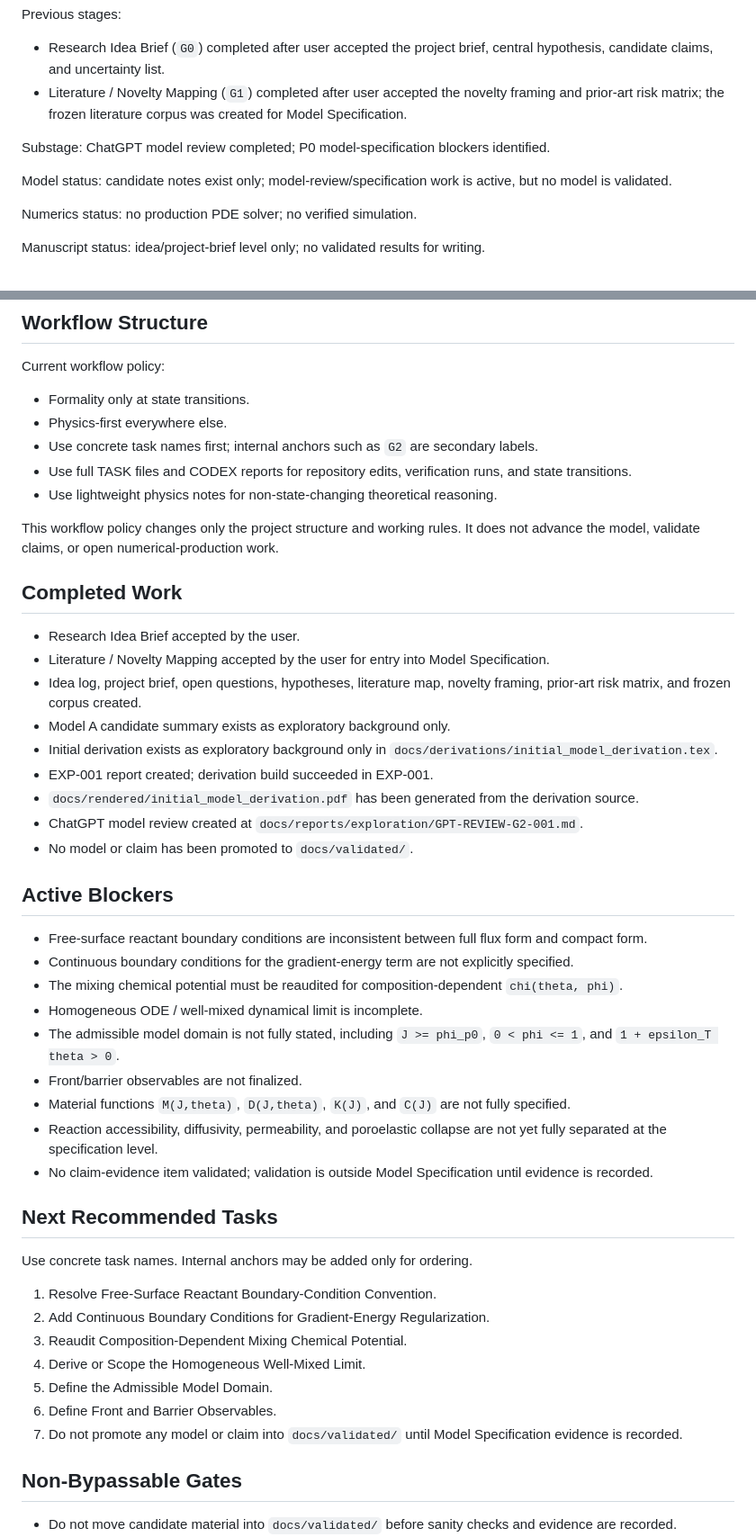
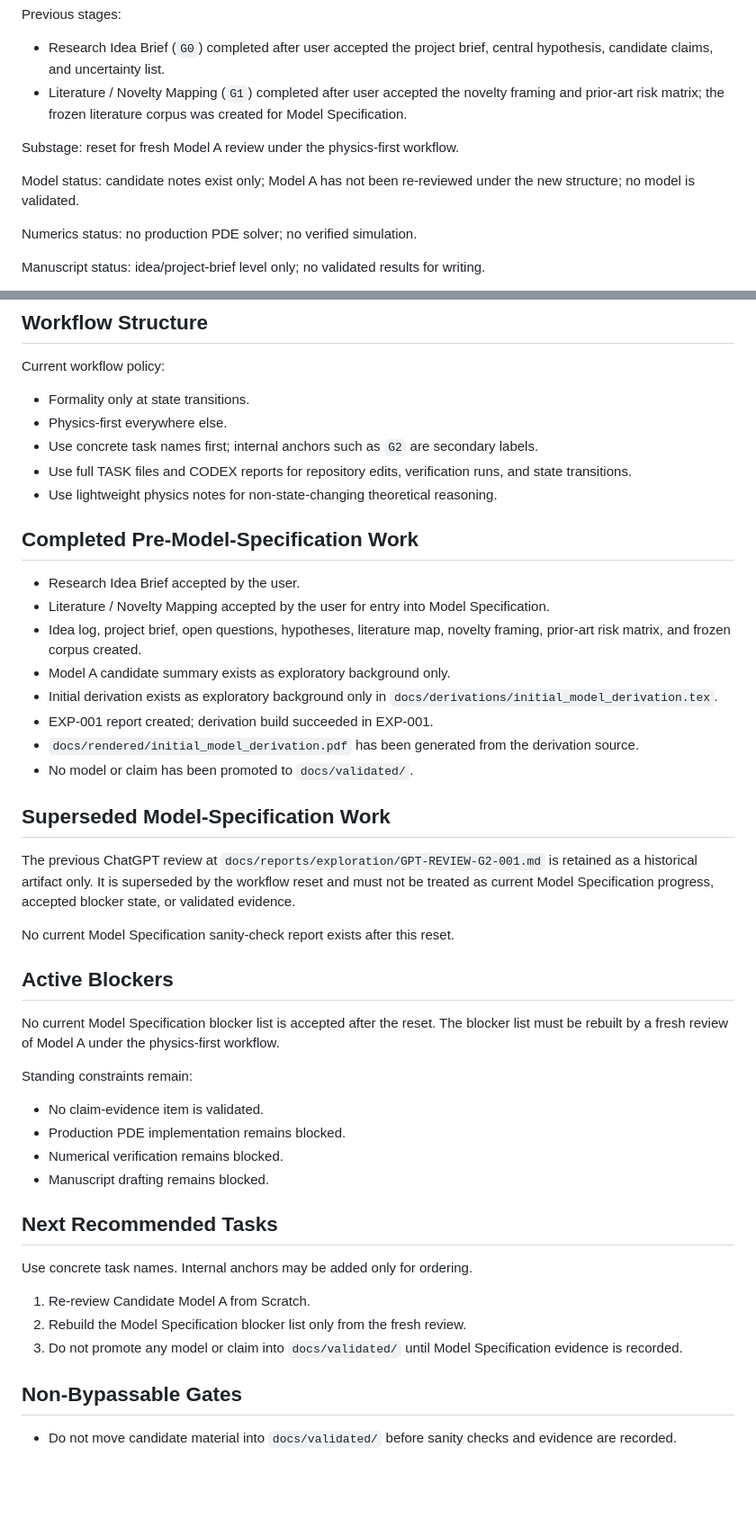
Before and after one commit to lasite/hydrogel-transport-oscillation, a Markdown page: docs/project_state.md, 2 parts joined by grey strips. Shown at 90% size. GitHub-like rendering; blank space fills up the shorter version.

Commit message:
Reset Model Specification review progress

```diff
--- a/docs/project_state.md
+++ b/docs/project_state.md
@@ -11,9 +11,9 @@ Previous stages:
 * Research Idea Brief (`G0`) completed after user accepted the project brief, central hypothesis, candidate claims, and uncertainty list.
 * Literature / Novelty Mapping (`G1`) completed after user accepted the novelty framing and prior-art risk matrix; the frozen literature corpus was created for Model Specification.
 
-Substage: ChatGPT model review completed; P0 model-specification blockers identified.
+Substage: reset for fresh Model A review under the physics-first workflow.
 
-Model status: candidate notes exist only; model-review/specification work is active, but no model is validated.
+Model status: candidate notes exist only; Model A has not been re-reviewed under the new structure; no model is validated.
 
 Numerics status: no production PDE solver; no verified simulation.
 
@@ -35,9 +35,7 @@ Current workflow policy:
 * Use full TASK files and CODEX reports for repository edits, verification runs, and state transitions.
 * Use lightweight physics notes for non-state-changing theoretical reasoning.
 
-This workflow policy changes only the project structure and working rules. It does not advance the model, validate claims, or open numerical-production work.
-
-## Completed Work
+## Completed Pre-Model-Specification Work
 
 * Research Idea Brief accepted by the user.
 * Literature / Novelty Mapping accepted by the user for entry into Model Specification.
@@ -46,32 +44,32 @@ This workflow policy changes only the project structure and working rules. It do
 * Initial derivation exists as exploratory background only in `docs/derivations/initial_model_derivation.tex`.
 * EXP-001 report created; derivation build succeeded in EXP-001.
 * `docs/rendered/initial_model_derivation.pdf` has been generated from the derivation source.
-* ChatGPT model review created at `docs/reports/exploration/GPT-REVIEW-G2-001.md`.
 * No model or claim has been promoted to `docs/validated/`.
+
+## Superseded Model-Specification Work
+
+The previous ChatGPT review at `docs/reports/exploration/GPT-REVIEW-G2-001.md` is retained as a historical artifact only. It is superseded by the workflow reset and must not be treated as current Model Specification progress, accepted blocker state, or validated evidence.
+
+No current Model Specification sanity-check report exists after this reset.
 
 ## Active Blockers
 
-* Free-surface reactant boundary conditions are inconsistent between full flux form and compact form.
-* Continuous boundary conditions for the gradient-energy term are not explicitly specified.
-* The mixing chemical potential must be reaudited for composition-dependent `chi(theta, phi)`.
-* Homogeneous ODE / well-mixed dynamical limit is incomplete.
-* The admissible model domain is not fully stated, including `J >= phi_p0`, `0 < phi <= 1`, and `1 + epsilon_T theta > 0`.
-* Front/barrier observables are not finalized.
-* Material functions `M(J,theta)`, `D(J,theta)`, `K(J)`, and `C(J)` are not fully specified.
-* Reaction accessibility, diffusivity, permeability, and poroelastic collapse are not yet fully separated at the specification level.
-* No claim-evidence item validated; validation is outside Model Specification until evidence is recorded.
+No current Model Specification blocker list is accepted after the reset. The blocker list must be rebuilt by a fresh review of Model A under the physics-first workflow.
+
+Standing constraints remain:
+
+* No claim-evidence item is validated.
+* Production PDE implementation remains blocked.
+* Numerical verification remains blocked.
+* Manuscript drafting remains blocked.
 
 ## Next Recommended Tasks
 
 Use concrete task names. Internal anchors may be added only for ordering.
 
-1. Resolve Free-Surface Reactant Boundary-Condition Convention.
-2. Add Continuous Boundary Conditions for Gradient-Energy Regularization.
-3. Reaudit Composition-Dependent Mixing Chemical Potential.
-4. Derive or Scope the Homogeneous Well-Mixed Limit.
-5. Define the Admissible Model Domain.
-6. Define Front and Barrier Observables.
-7. Do not promote any model or claim into `docs/validated/` until Model Specification evidence is recorded.
+1. Re-review Candidate Model A from Scratch.
+2. Rebuild the Model Specification blocker list only from the fresh review.
+3. Do not promote any model or claim into `docs/validated/` until Model Specification evidence is recorded.
 
 ## Non-Bypassable Gates
 
```
